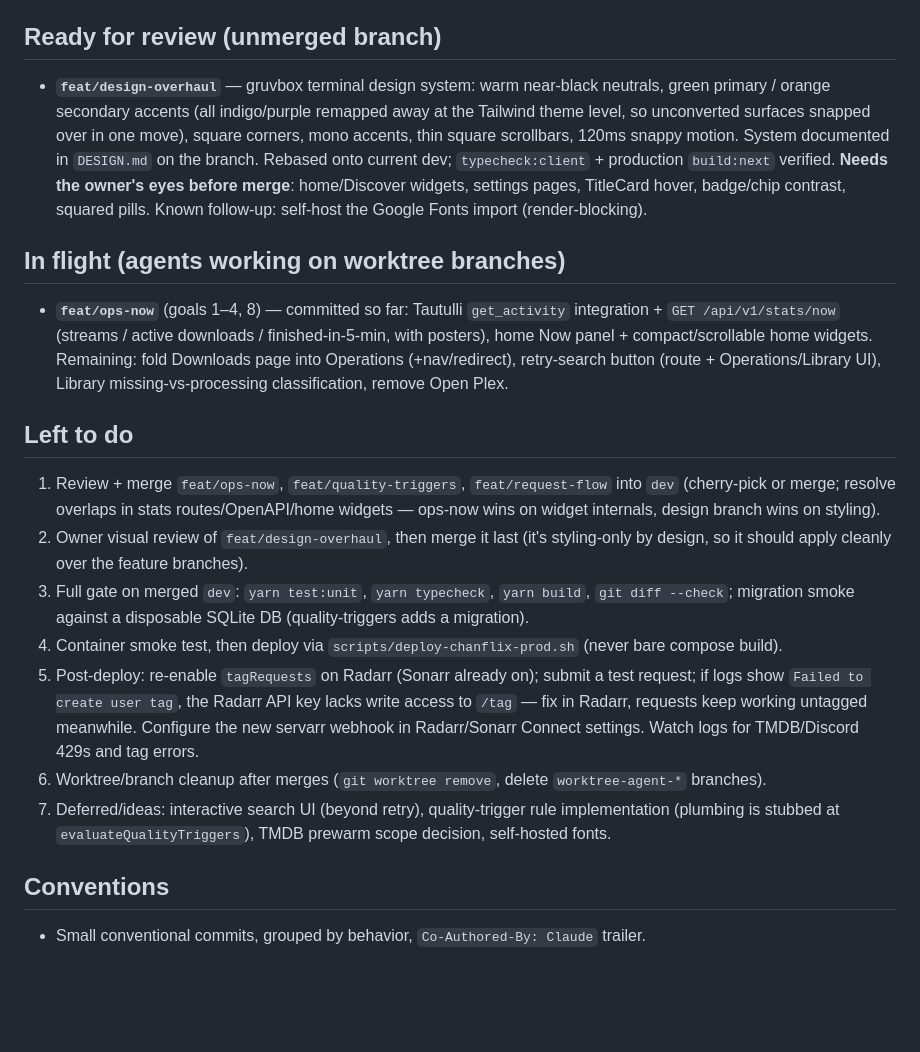
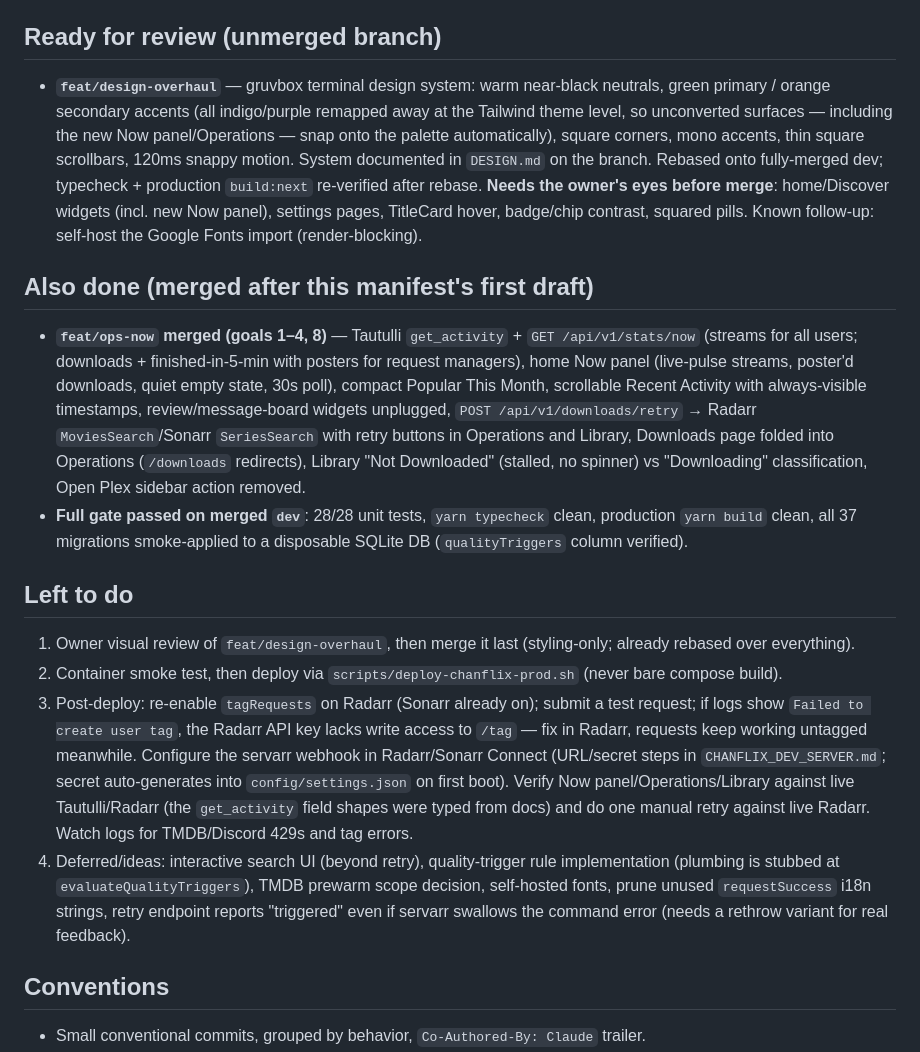
Before and after one commit to herboh/chanflix, a Markdown page: HANDOFF.md, the part around the change. GitHub-like rendering; blank space fills up the shorter version.

```diff
--- a/HANDOFF.md
+++ b/HANDOFF.md
@@ -29,22 +29,20 @@ Pre-session context (earlier passes, already on `dev`): external API cache TTL/r
 
 ## Ready for review (unmerged branch)
 
-- **`feat/design-overhaul`** — gruvbox terminal design system: warm near-black neutrals, green primary / orange secondary accents (all indigo/purple remapped away at the Tailwind theme level, so unconverted surfaces snapped over in one move), square corners, mono accents, thin square scrollbars, 120ms snappy motion. System documented in `DESIGN.md` on the branch. Rebased onto current dev; `typecheck:client` + production `build:next` verified.
-  **Needs the owner's eyes before merge**: home/Discover widgets, settings pages, TitleCard hover, badge/chip contrast, squared pills. Known follow-up: self-host the Google Fonts import (render-blocking).
+- **`feat/design-overhaul`** — gruvbox terminal design system: warm near-black neutrals, green primary / orange secondary accents (all indigo/purple remapped away at the Tailwind theme level, so unconverted surfaces — including the new Now panel/Operations — snap onto the palette automatically), square corners, mono accents, thin square scrollbars, 120ms snappy motion. System documented in `DESIGN.md` on the branch. Rebased onto fully-merged dev; typecheck + production `build:next` re-verified after rebase.
+  **Needs the owner's eyes before merge**: home/Discover widgets (incl. new Now panel), settings pages, TitleCard hover, badge/chip contrast, squared pills. Known follow-up: self-host the Google Fonts import (render-blocking).
 
-## In flight (agents working on worktree branches)
+## Also done (merged after this manifest's first draft)
 
-- **`feat/ops-now`** (goals 1–4, 8) — committed so far: Tautulli `get_activity` integration + `GET /api/v1/stats/now` (streams / active downloads / finished-in-5-min, with posters), home Now panel + compact/scrollable home widgets. Remaining: fold Downloads page into Operations (+nav/redirect), retry-search button (route + Operations/Library UI), Library missing-vs-processing classification, remove Open Plex.
+- **`feat/ops-now` merged (goals 1–4, 8)** — Tautulli `get_activity` + `GET /api/v1/stats/now` (streams for all users; downloads + finished-in-5-min with posters for request managers), home Now panel (live-pulse streams, poster'd downloads, quiet empty state, 30s poll), compact Popular This Month, scrollable Recent Activity with always-visible timestamps, review/message-board widgets unplugged, `POST /api/v1/downloads/retry` → Radarr `MoviesSearch`/Sonarr `SeriesSearch` with retry buttons in Operations and Library, Downloads page folded into Operations (`/downloads` redirects), Library "Not Downloaded" (stalled, no spinner) vs "Downloading" classification, Open Plex sidebar action removed.
+- **Full gate passed on merged `dev`**: 28/28 unit tests, `yarn typecheck` clean, production `yarn build` clean, all 37 migrations smoke-applied to a disposable SQLite DB (`qualityTriggers` column verified).
 
 ## Left to do
 
-1. Review + merge `feat/ops-now`, `feat/quality-triggers`, `feat/request-flow` into `dev` (cherry-pick or merge; resolve overlaps in stats routes/OpenAPI/home widgets — ops-now wins on widget internals, design branch wins on styling).
-2. Owner visual review of `feat/design-overhaul`, then merge it last (it's styling-only by design, so it should apply cleanly over the feature branches).
-3. Full gate on merged `dev`: `yarn test:unit`, `yarn typecheck`, `yarn build`, `git diff --check`; migration smoke against a disposable SQLite DB (quality-triggers adds a migration).
-4. Container smoke test, then deploy via `scripts/deploy-chanflix-prod.sh` (never bare compose build).
-5. Post-deploy: re-enable `tagRequests` on Radarr (Sonarr already on); submit a test request; if logs show `Failed to create user tag`, the Radarr API key lacks write access to `/tag` — fix in Radarr, requests keep working untagged meanwhile. Configure the new servarr webhook in Radarr/Sonarr Connect settings. Watch logs for TMDB/Discord 429s and tag errors.
-6. Worktree/branch cleanup after merges (`git worktree remove`, delete `worktree-agent-*` branches).
-7. Deferred/ideas: interactive search UI (beyond retry), quality-trigger rule implementation (plumbing is stubbed at `evaluateQualityTriggers`), TMDB prewarm scope decision, self-hosted fonts.
+1. Owner visual review of `feat/design-overhaul`, then merge it last (styling-only; already rebased over everything).
+2. Container smoke test, then deploy via `scripts/deploy-chanflix-prod.sh` (never bare compose build).
+3. Post-deploy: re-enable `tagRequests` on Radarr (Sonarr already on); submit a test request; if logs show `Failed to create user tag`, the Radarr API key lacks write access to `/tag` — fix in Radarr, requests keep working untagged meanwhile. Configure the servarr webhook in Radarr/Sonarr Connect (URL/secret steps in `CHANFLIX_DEV_SERVER.md`; secret auto-generates into `config/settings.json` on first boot). Verify Now panel/Operations/Library against live Tautulli/Radarr (the `get_activity` field shapes were typed from docs) and do one manual retry against live Radarr. Watch logs for TMDB/Discord 429s and tag errors.
+4. Deferred/ideas: interactive search UI (beyond retry), quality-trigger rule implementation (plumbing is stubbed at `evaluateQualityTriggers`), TMDB prewarm scope decision, self-hosted fonts, prune unused `requestSuccess` i18n strings, retry endpoint reports "triggered" even if servarr swallows the command error (needs a rethrow variant for real feedback).
 
 ## Conventions
 
```
Also changed, not shown: CHANFLIX_STATUS.md (+3 -2 lines).
